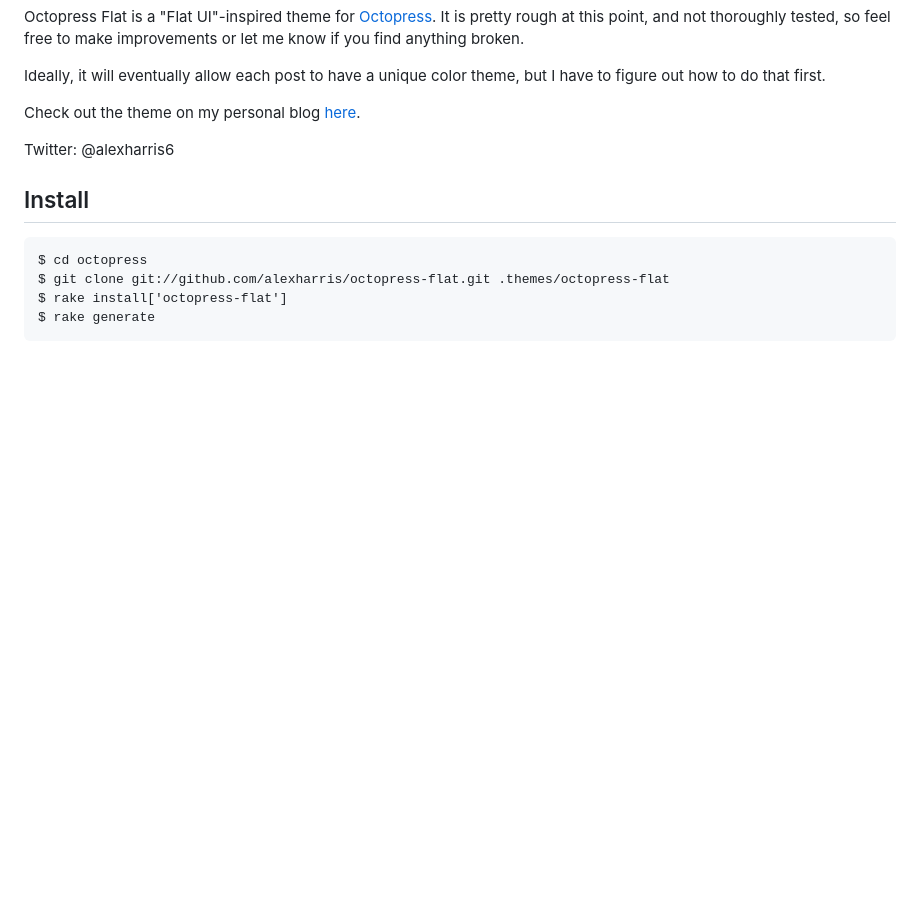
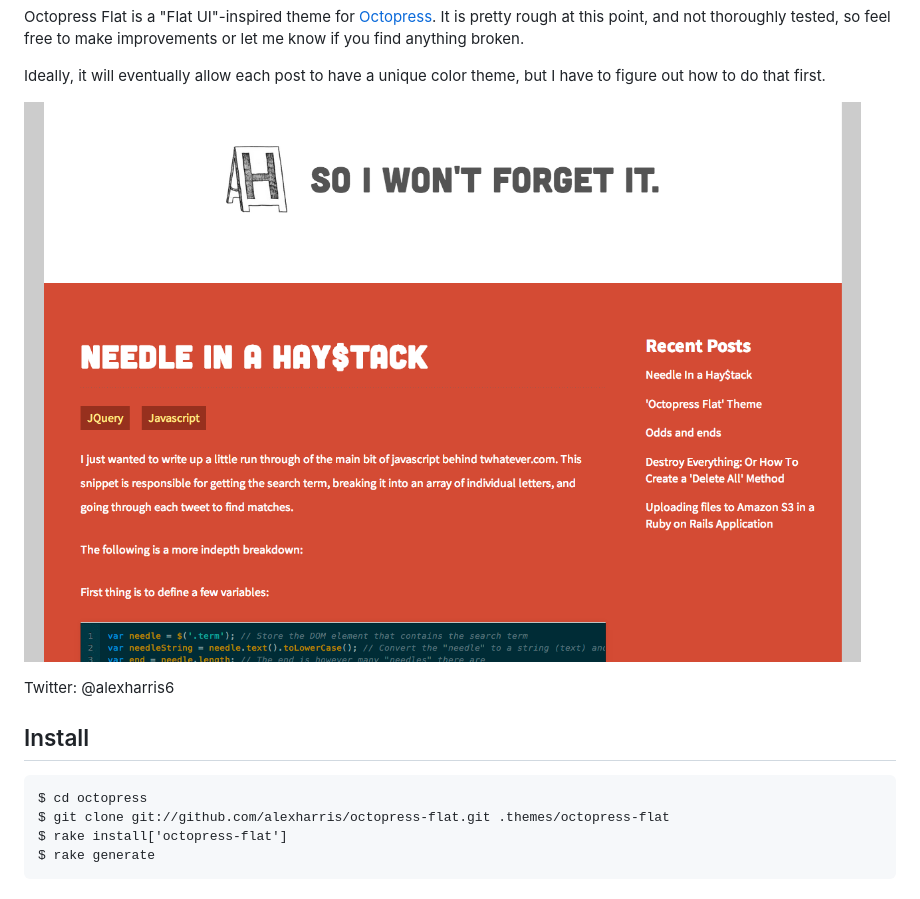
Before and after one commit to alexharris/octopress-flat, a Markdown page: README.md, the part around the change. Rendered like a GitHub page; pictures changed too: octopress-flat.png (added); blank space fills up the shorter version.

```diff
--- a/README.md
+++ b/README.md
@@ -4,7 +4,7 @@ Octopress Flat is a "Flat UI"-inspired theme for [Octopress](http://octopress.or
 
 Ideally, it will eventually allow each post to have a unique color theme, but I have to figure out how to do that first.
 
-Check out the theme on my personal blog [here](http://blog.alexharr.is).
+![Octopress Flat](/octopress-flat.png)
 
 Twitter: @alexharris6
 
```
